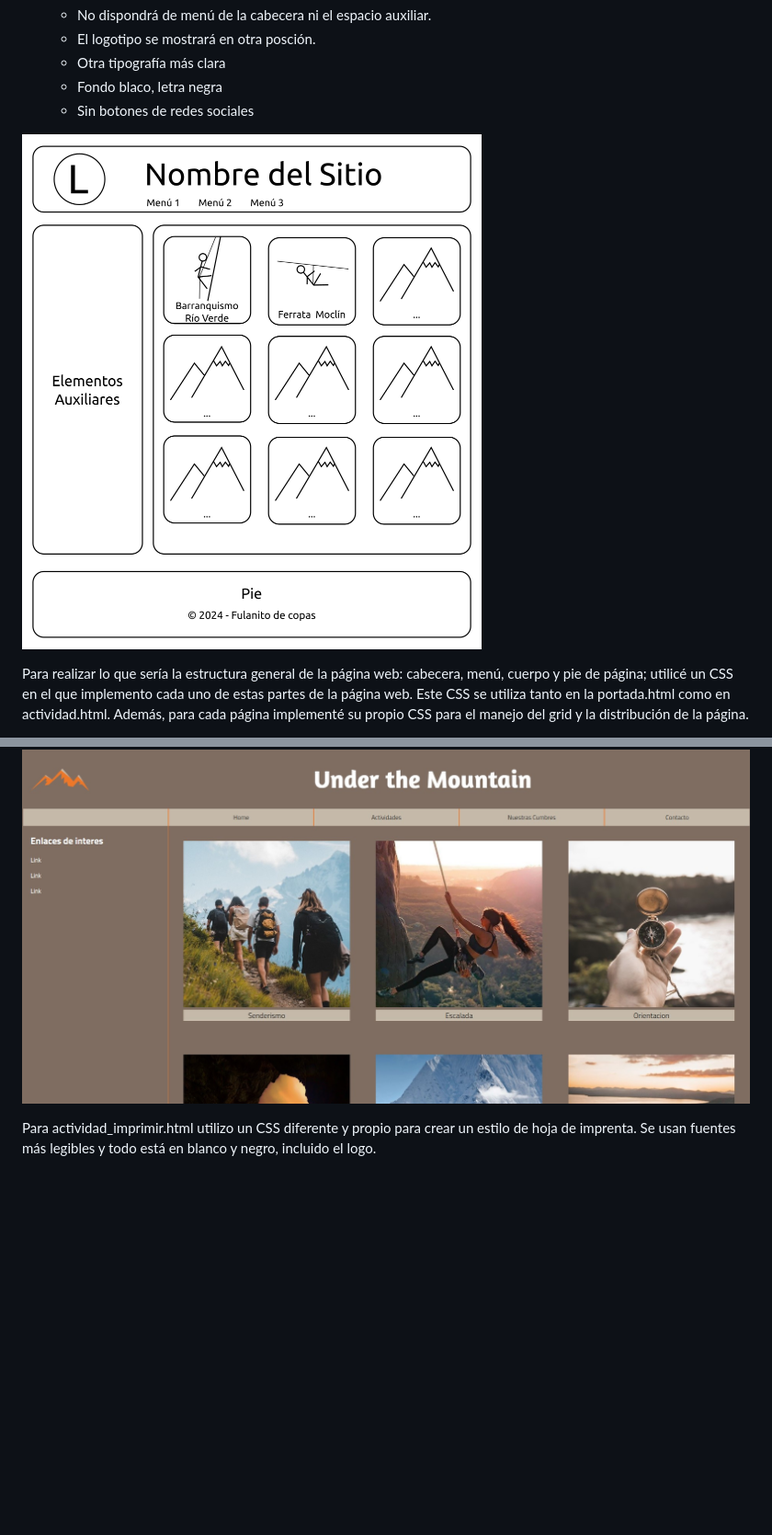
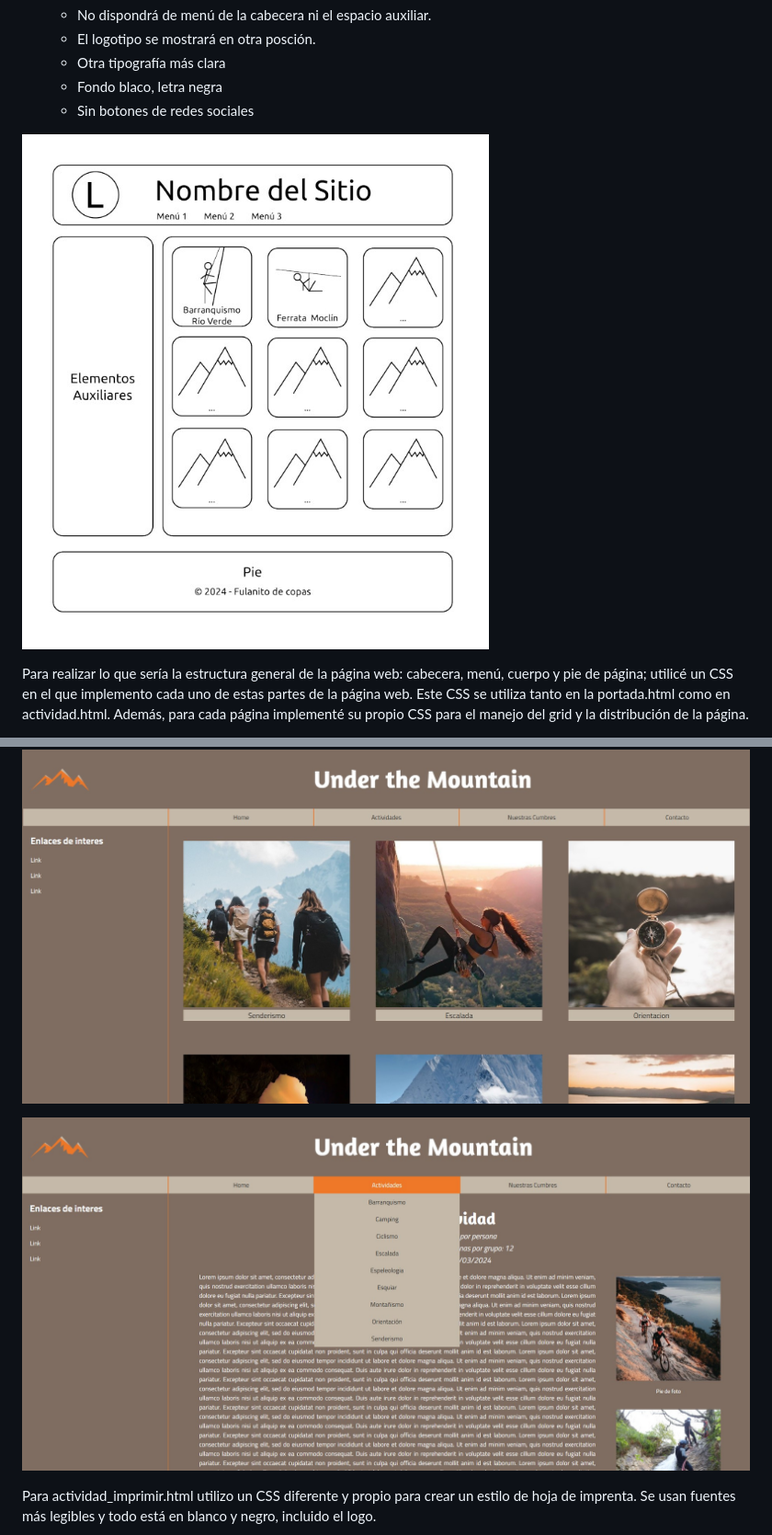
Before and after one commit to carmenxufdz/SIBW_UGR, a Markdown page: README.md, 2 parts joined by grey strips. Shown: that part at 92% size. Drawn GitHub-style; pictures changed too: P1/actividad.jpg (added), P1/esquema.jpg; blank space fills up the shorter version.

```diff
--- a/README.md
+++ b/README.md
@@ -33,6 +33,8 @@ En el menú horizontal, decidí crear un sub-menú desplegable para las activida
 
 ![Portada](https://github.com/carmenxufdz/SIBW_UGR/blob/main/P1/portada.jpg)
 
+![Actividad](https://github.com/carmenxufdz/SIBW_UGR/blob/main/P1/actividad.jpg)
+
 Para actividad_imprimir.html utilizo un CSS diferente y propio para crear  un estilo de hoja de imprenta. Se usan fuentes más legibles y todo está en blanco y negro, incluido el logo.
 
 ![Imprimi](https://github.com/carmenxufdz/SIBW_UGR/blob/main/P1/imprimir.jpg)
```
